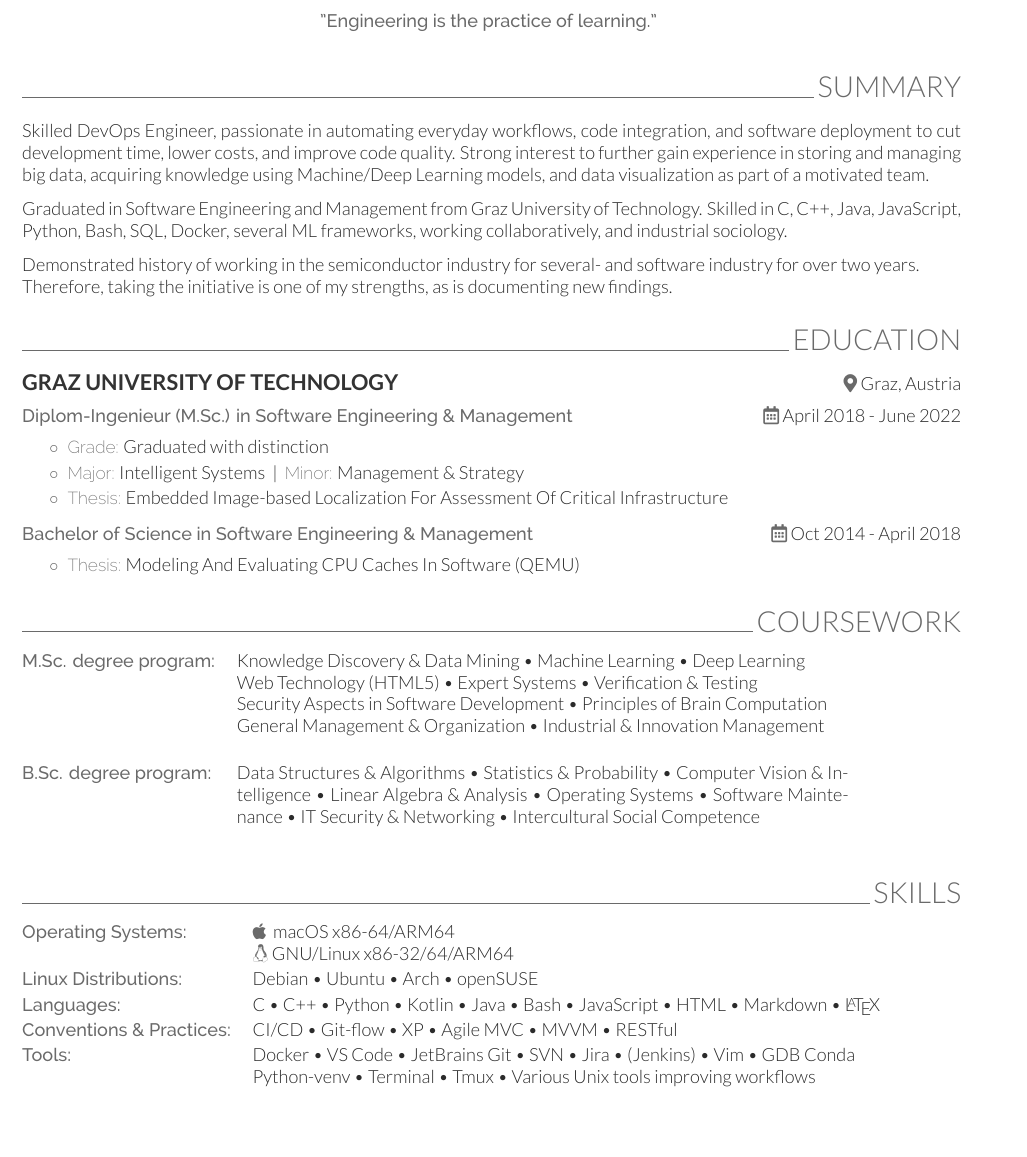
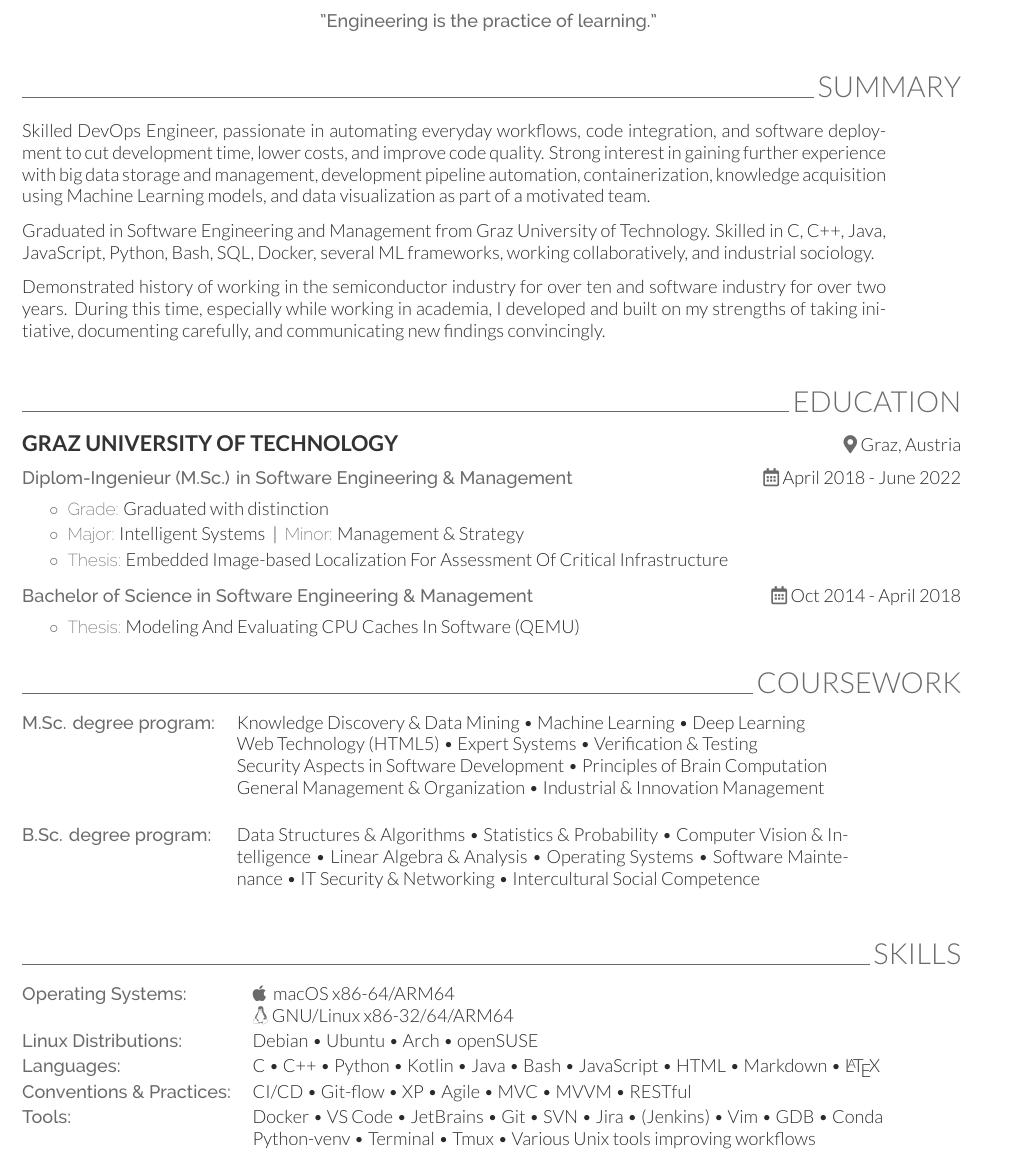
Before and after one commit to theuema/Resume-CV, a LaTeX CV (resume.tex): part of page 1 of 2, cut so that both start at the same text, the shorter picture padded with empty space. Compiled offline with XeLaTeX.

Commit message:
rework resume summary; correct bulletpoints in skills section;

```diff
--- a/resume.tex
+++ b/resume.tex
@@ -40,15 +40,17 @@
     % E.g.: for left alignement use \onecolumnsection{Sectionname}
     \sectionsep%too high in this case
     \onecolumnsectionheader{Summary}{R}
-
-    Skilled DevOps Engineer, passionate in automating everyday workflows, code integration, and software deployment to cut development time, lower costs, and improve code quality. Strong interest to further gain experience in storing and managing big data, acquiring knowledge using Machine/Deep Learning models, and data visualization as part of a motivated team.
+    \begin{onecolumncventry}[0.92]
+    Skilled DevOps Engineer, passionate in automating everyday workflows, code integration, and software deployment to cut development time, lower costs, and improve code quality. Strong interest in gaining further experience with big data storage and management, development pipeline automation, containerization, knowledge acquisition using Machine Learning models, and data visualization as part of a motivated team.
     \subsectionsep
 
     Graduated in Software Engineering and Management from Graz University of Technology. Skilled in C, C++, Java, JavaScript, Python, Bash, SQL, Docker, several ML frameworks, working collaboratively, and industrial sociology.
     \subsectionsep
 
-    Demonstrated history of working in the semiconductor industry for several- and software industry for over two years.\\
-    Therefore, taking the initiative is one of my strengths, as is documenting new findings.
+    Demonstrated history of working in the semiconductor industry for over ten and software industry for over two years. During this time, especially while working in academia, I developed and built on my strengths of taking initiative, documenting carefully, and communicating new findings convincingly.
+
+    %While working in science, I extended my strengths in taking initiative, diligent documenting and communicating new findings.
+    \end{onecolumncventry}
 
 	%-------------------------------------------------------
 	%-------------------- EDUCATION
@@ -79,7 +81,7 @@
 	%-------------------------------------------------------
     \onecolumnsectionheader{Coursework}{R}
 
-    \begin{onecolumncventry}[0.88]
+    \begin{onecolumncventry}
         \begin{tabularx}{\linewidth}{ @{} lX @{} } %@{\quad}
             \runsheader{M.Sc. degree program:}&
             Knowledge Discovery \& Data Mining \bulletsep Machine Learning \bulletsep Deep Learning
@@ -113,19 +115,16 @@
         \tightsep\\
 
         \runsheader{Languages:}&
-        C \bulletsep C++ \bulletsep Python \bulletsep Kotlin \bulletsep Java \bulletsep Bash \bulletsep
-        JavaScript \bulletsep HTML \bulletsep Markdown \bulletsep \latex
+        C \bulletsep C++ \bulletsep Python \bulletsep Kotlin \bulletsep Java \bulletsep Bash \bulletsep JavaScript \bulletsep HTML \bulletsep Markdown \bulletsep \latex
         \tightsep\\
 
         \runsheader{Conventions \& Practices:}&
-        CI/CD \bulletsep Git-flow \bulletsep XP \bulletsep Agile
-        MVC \bulletsep MVVM \bulletsep RESTful
+        CI/CD \bulletsep Git-flow \bulletsep XP \bulletsep Agile \bulletsep MVC \bulletsep MVVM \bulletsep RESTful
         \tightsep\\
 
         \runsheader{Tools:}&
-        Docker \bulletsep VS Code \bulletsep JetBrains
-        Git \bulletsep SVN \bulletsep Jira \bulletsep (Jenkins) \bulletsep Vim \bulletsep GDB
-        Conda \par Python-venv \bulletsep Terminal \bulletsep Tmux \bulletsep
+        Docker \bulletsep VS Code \bulletsep JetBrains \bulletsep Git \bulletsep SVN \bulletsep Jira \bulletsep (Jenkins) \bulletsep Vim \bulletsep GDB \bulletsep Conda
+        \par Python-venv \bulletsep Terminal \bulletsep Tmux \bulletsep
         Various Unix tools improving workflows
         \\
     \end{tabularx}
```
Also changed, not shown: cv.tex (+7 -11 lines), README.md, 2 other files.
